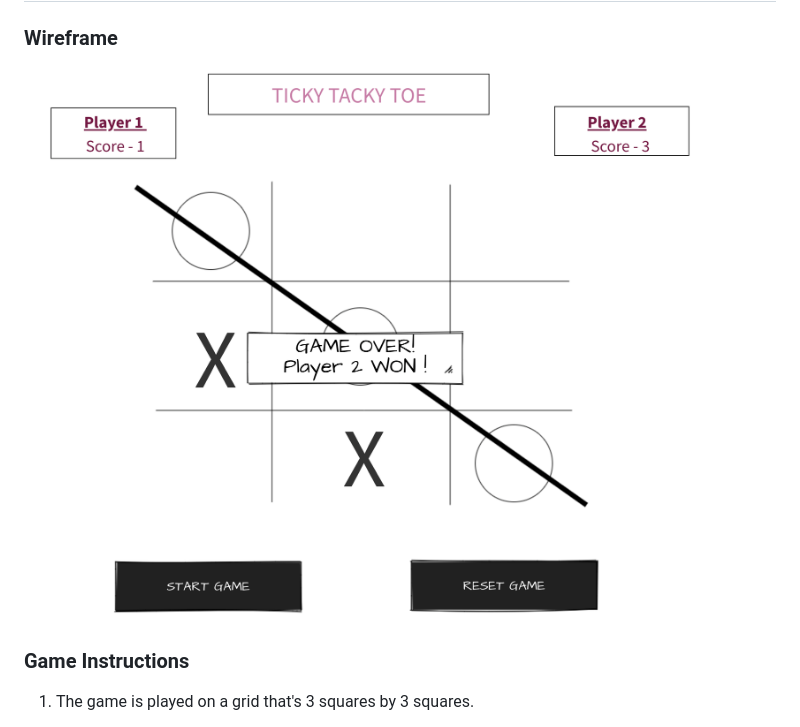
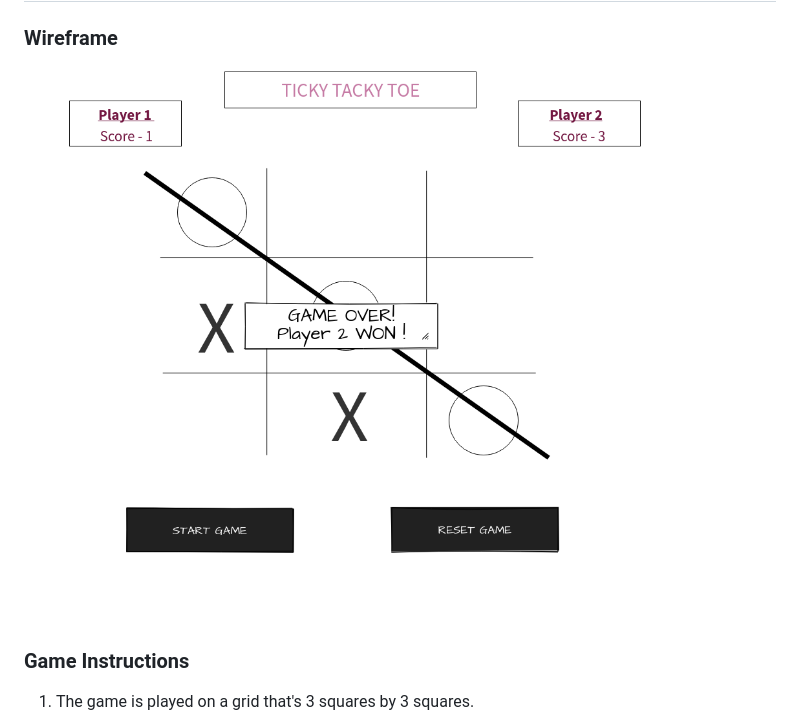
Before and after one commit to gabriellaeromosele/TickyTackyToe, a Markdown page: README.md, the part around the change. Rendered like a GitHub page; pictures changed too: Wireframe/image.png (deleted), Wireframe/wireframe.png (added).

Commit message:
Updated wireframe image

```diff
--- a/README.md
+++ b/README.md
@@ -1,7 +1,7 @@
 # Ticky Tacky Toe
 
 ### Wireframe
-![wireframe](./Wireframe/image.png)
+![wireframe](./Wireframe/wireframe.png)
 
 ### Game Instructions
 1. The game is played on a grid that's 3 squares by 3 squares.
```
